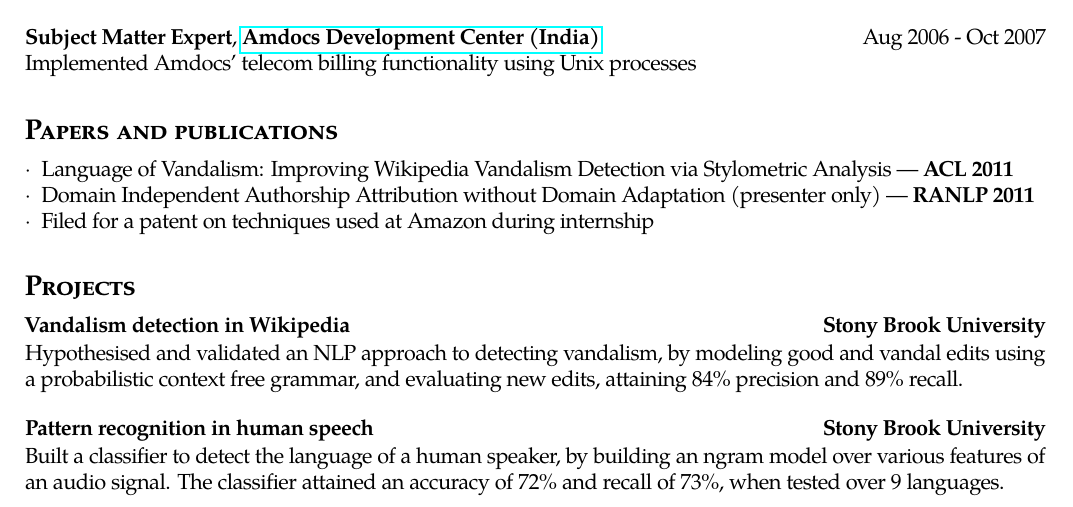
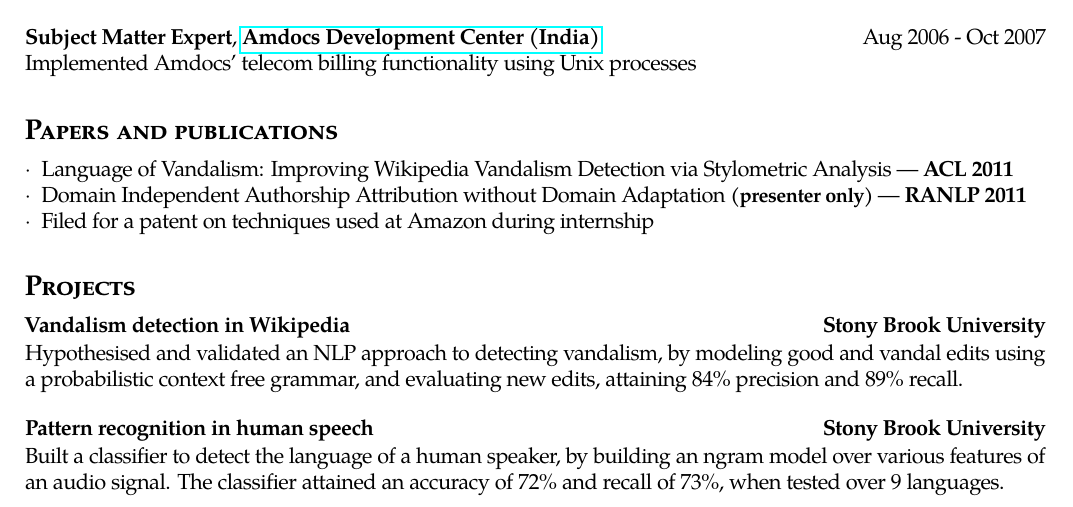
Before and after one commit to sandesh247/sandesh247.com, a LaTeX CV (resume/sandeshs_resume_detailed.tex): part of page 1 of 2, cut so that both start at the same text. Compiled offline with pdfLaTeX.

Commit message:
fixed emphasis on being a presenter only at RANLP

```diff
--- a/resume/sandeshs_resume_detailed.tex
+++ b/resume/sandeshs_resume_detailed.tex
@@ -231,7 +231,7 @@
 \resumedescheader{Papers and publications}
 \begin{itemize*}
 \item Language of Vandalism: Improving Wikipedia Vandalism Detection via Stylometric Analysis --- \textbf{ACL 2011}
-\item Domain Independent Authorship Attribution without Domain Adaptation (presenter only) --- \textbf{RANLP 2011}
+\item Domain Independent Authorship Attribution without Domain Adaptation {\small\textbf{(presenter only)}} --- \textbf{RANLP 2011}
 \item Filed for a patent on techniques used at Amazon during internship
 %% \item Technical adviser and webmaster for the student's chapter of the
 %%  Computer Society of India
```
Also changed, not shown: resume/sandeshs_resume_detailed.pdf.
